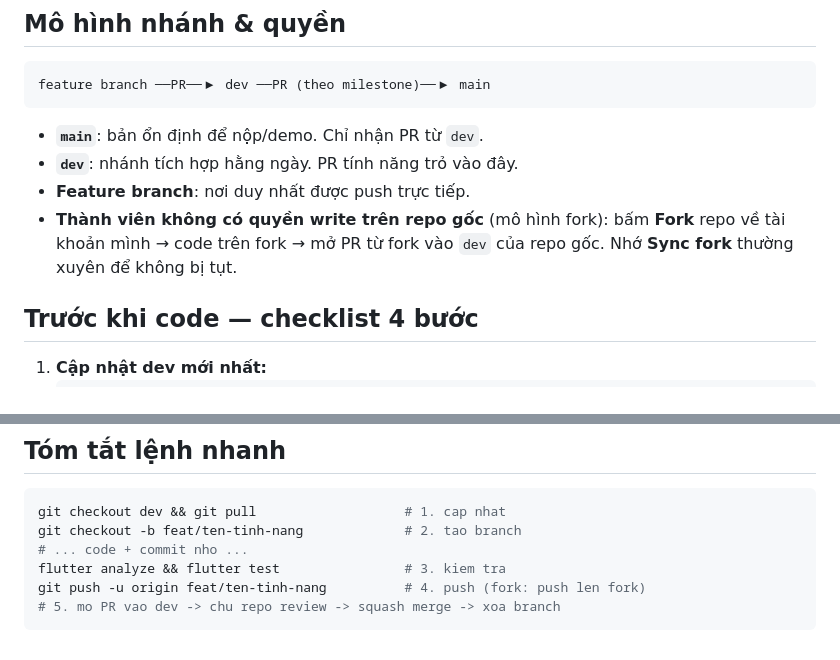
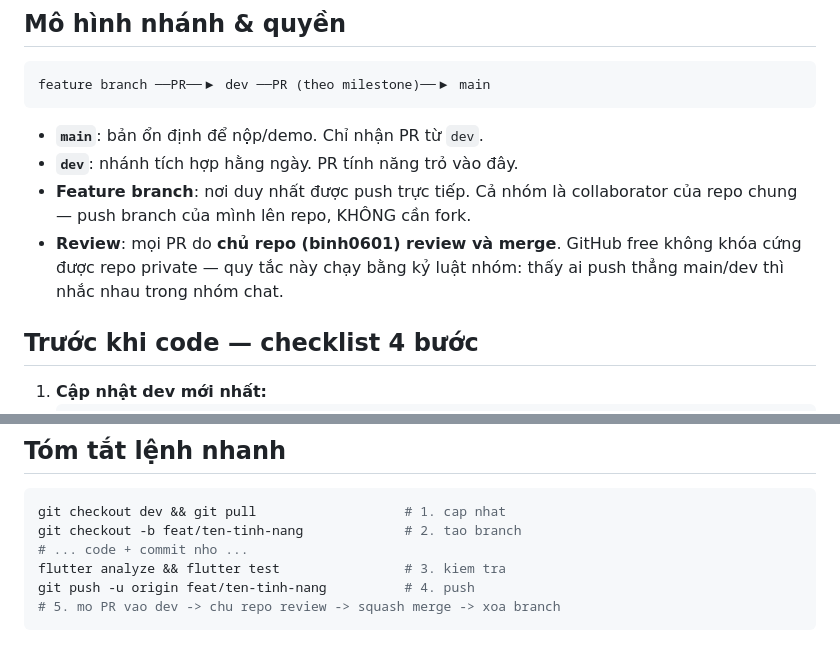
Before and after one commit to binh0601/meta-sports, a Markdown page: docs/git-workflow.md, 2 parts joined by grey strips. GitHub-like rendering.

Commit message:
docs: simplify to collaborator model, owner-only PR review

````diff
--- a/docs/git-workflow.md
+++ b/docs/git-workflow.md
@@ -18,10 +18,11 @@ feature branch ──PR──▶ dev ──PR (theo milestone)──▶ main
 
 - **`main`**: bản ổn định để nộp/demo. Chỉ nhận PR từ `dev`.
 - **`dev`**: nhánh tích hợp hằng ngày. PR tính năng trỏ vào đây.
-- **Feature branch**: nơi duy nhất được push trực tiếp.
-- **Thành viên không có quyền write trên repo gốc** (mô hình fork): bấm
-  **Fork** repo về tài khoản mình → code trên fork → mở PR từ fork vào `dev`
-  của repo gốc. Nhớ **Sync fork** thường xuyên để không bị tụt.
+- **Feature branch**: nơi duy nhất được push trực tiếp. Cả nhóm là
+  collaborator của repo chung — push branch của mình lên repo, KHÔNG cần fork.
+- **Review**: mọi PR do **chủ repo (binh0601) review và merge**. GitHub free
+  không khóa cứng được repo private — quy tắc này chạy bằng kỷ luật nhóm:
+  thấy ai push thẳng main/dev thì nhắc nhau trong nhóm chat.
 
 ## Trước khi code — checklist 4 bước
 
@@ -119,6 +120,6 @@ git checkout dev && git pull                   # 1. cap nhat
 git checkout -b feat/ten-tinh-nang             # 2. tao branch
 # ... code + commit nho ...
 flutter analyze && flutter test                # 3. kiem tra
-git push -u origin feat/ten-tinh-nang          # 4. push (fork: push len fork)
+git push -u origin feat/ten-tinh-nang          # 4. push
 # 5. mo PR vao dev -> chu repo review -> squash merge -> xoa branch
 ```
````
